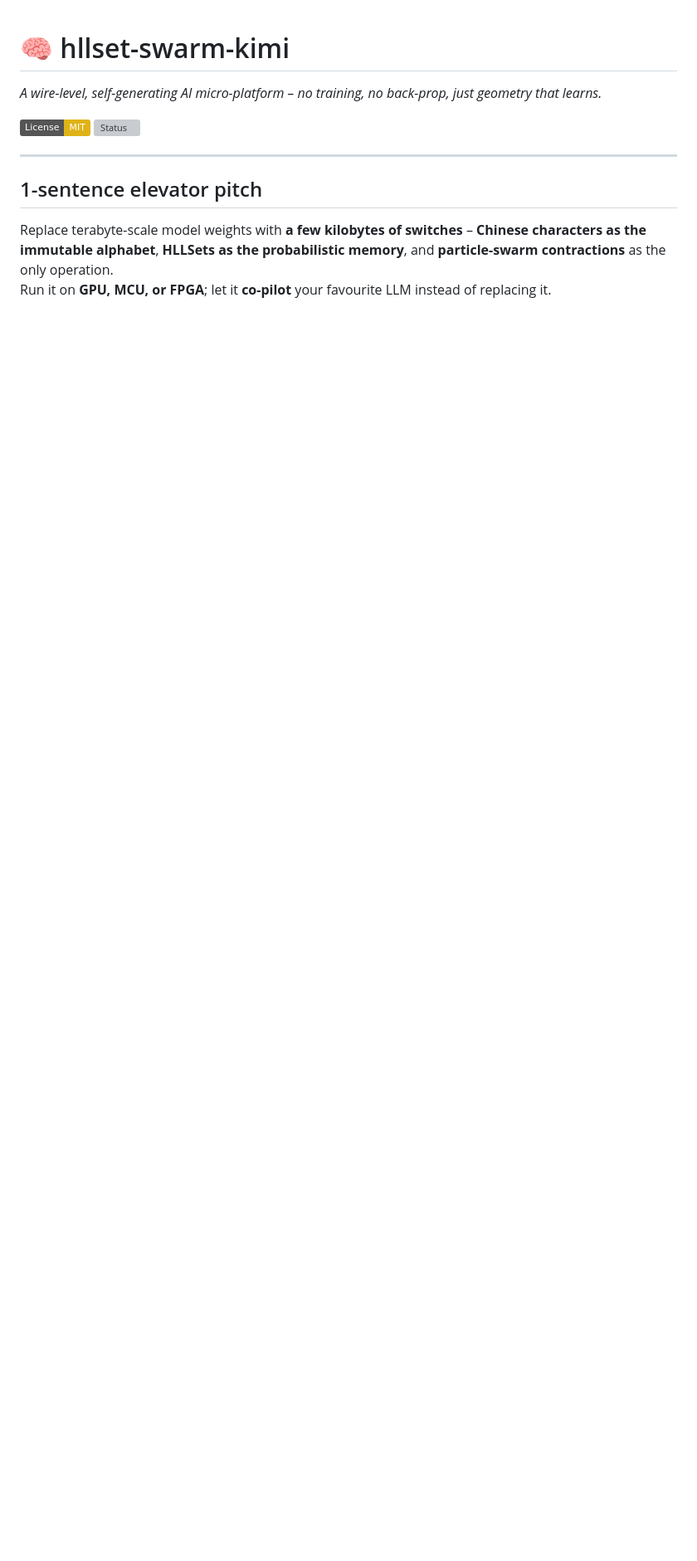
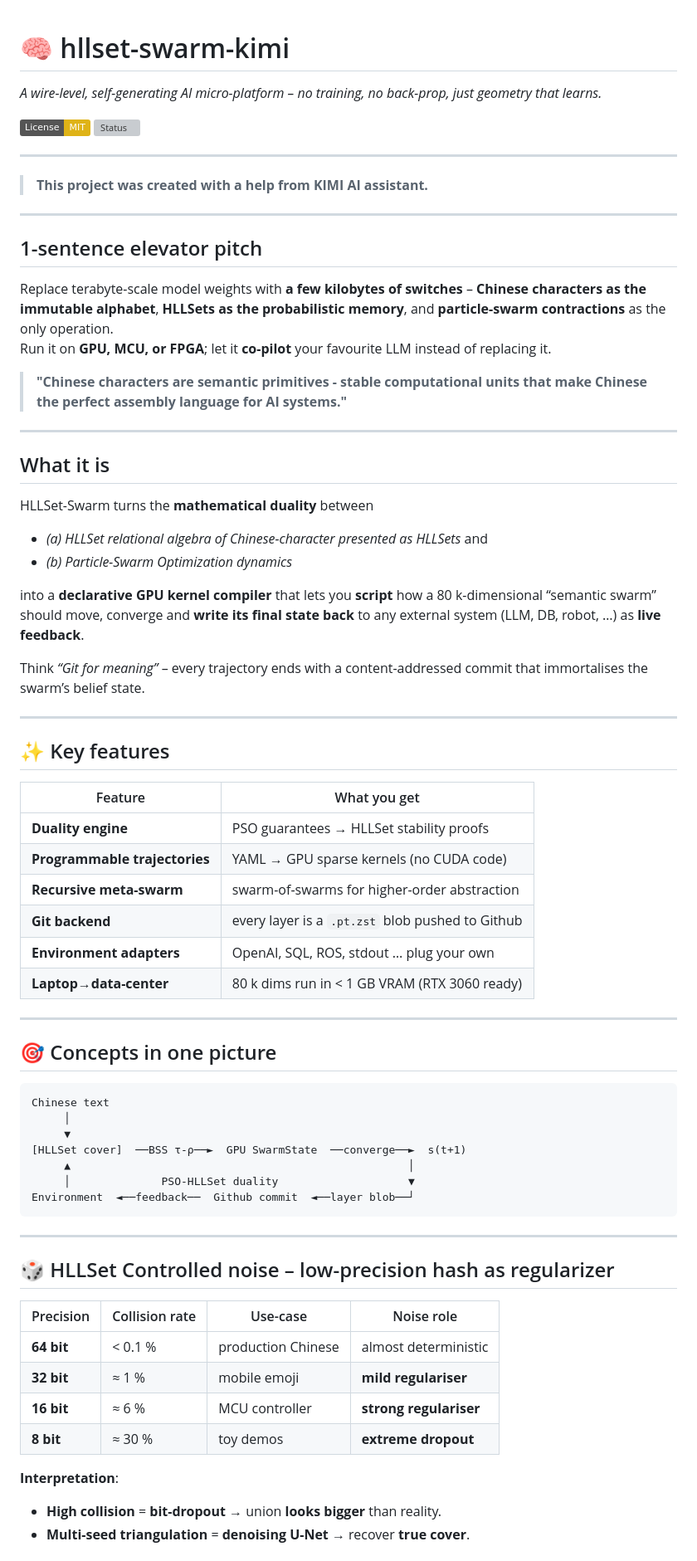
Before and after one commit to alexmy21/hllset-swarm-kimi, a Markdown page: README.md, the part around one of its changes. Shown at 83% size. Drawn GitHub-style; badges without logos; blank space fills up the shorter version; grey boxes are pictures that could not be loaded.

````diff
--- a/README.md
+++ b/README.md
@@ -7,7 +7,68 @@
 
 ---
 
+>**This project was created with a help from KIMI AI assistant.**
+---
+
 ## 1-sentence elevator pitch
 
 Replace terabyte-scale model weights with **a few kilobytes of switches** – **Chinese characters as the immutable alphabet**, **HLLSets as the probabilistic memory**, and **particle-swarm contractions** as the only operation.
 Run it on **GPU, MCU, or FPGA**; let it **co-pilot** your favourite LLM instead of replacing it.
+
+>**"Chinese characters are semantic primitives - stable computational units that make Chinese the perfect assembly language for AI systems."**
+---
+
+## What it is
+
+HLLSet-Swarm turns the **mathematical duality** between
+
+- *(a) HLLSet relational algebra of Chinese-character presented as HLLSets* and
+- *(b) Particle-Swarm Optimization dynamics*
+
+into a **declarative GPU kernel compiler** that lets you **script** how a 80 k-dimensional “semantic swarm” should move, converge and **write its final state back** to any external system (LLM, DB, robot, …) as **live feedback**.
+
+Think *“Git for meaning”* – every trajectory ends with a content-addressed commit that immortalises the swarm’s belief state.
+
+---
+
+## ✨ Key features
+
+| Feature | What you get |
+| --- | --- |
+| **Duality engine** | PSO guarantees → HLLSet stability proofs |
+| **Programmable trajectories** | YAML → GPU sparse kernels (no CUDA code) |
+| **Recursive meta-swarm** | swarm-of-swarms for higher-order abstraction |
+| **Git backend** | every layer is a `.pt.zst` blob pushed to Github |
+| **Environment adapters** | OpenAI, SQL, ROS, stdout … plug your own |
+| **Laptop→data-center** | 80 k dims run in < 1 GB VRAM (RTX 3060 ready) |
+
+---
+
+## 🎯 Concepts in one picture
+
+```text
+Chinese text
+     │
+     ▼
+[HLLSet cover]  ──BSS τ-ρ──►  GPU SwarmState  ──converge──►  s(t+1)
+     ▲                                                    │
+     │              PSO-HLLSet duality                    ▼
+Environment  ◄──feedback──  Github commit  ◄──layer blob──┘
+```
+
+---
+
+## 🎲 HLLSet Controlled noise – low-precision hash as regularizer
+
+| Precision | Collision rate | Use-case | Noise role |
+| --- | --- |--- | --- |
+| **64 bit** | < 0.1 % | production Chinese | almost deterministic |
+| **32 bit** | ≈ 1 % | mobile emoji | **mild regulariser** |
+| **16 bit** | ≈ 6 % | MCU controller | **strong regulariser** |
+| **8 bit** | ≈ 30 % | toy demos | **extreme dropout** |
+
+**Interpretation**:
+
+- **High collision** = **bit-dropout** → union **looks bigger** than reality.
+- **Multi-seed triangulation** = **denoising U-Net** → recover **true cover**.
+
````
Also changed, not shown: other parts of README.md (+99 -4 lines).
